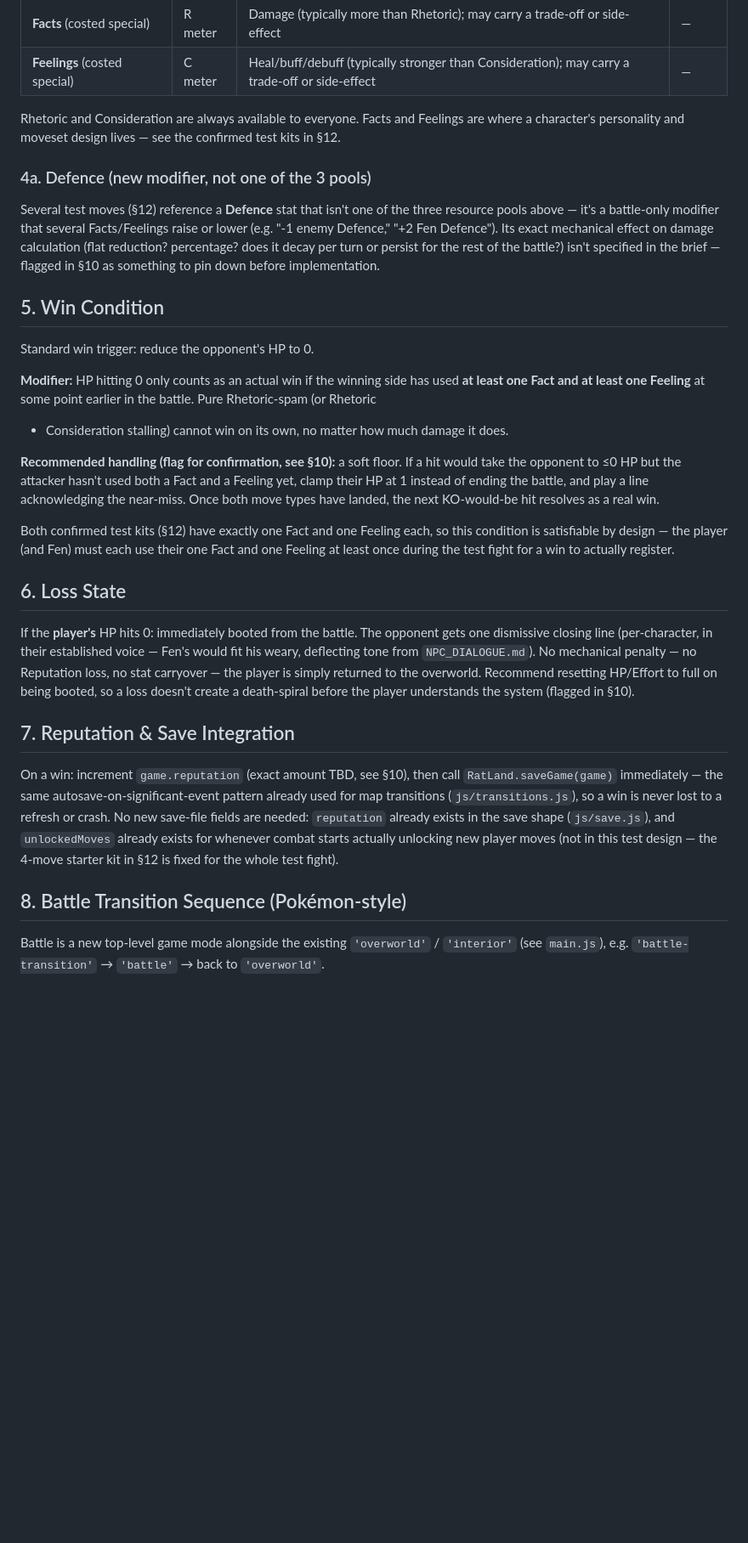
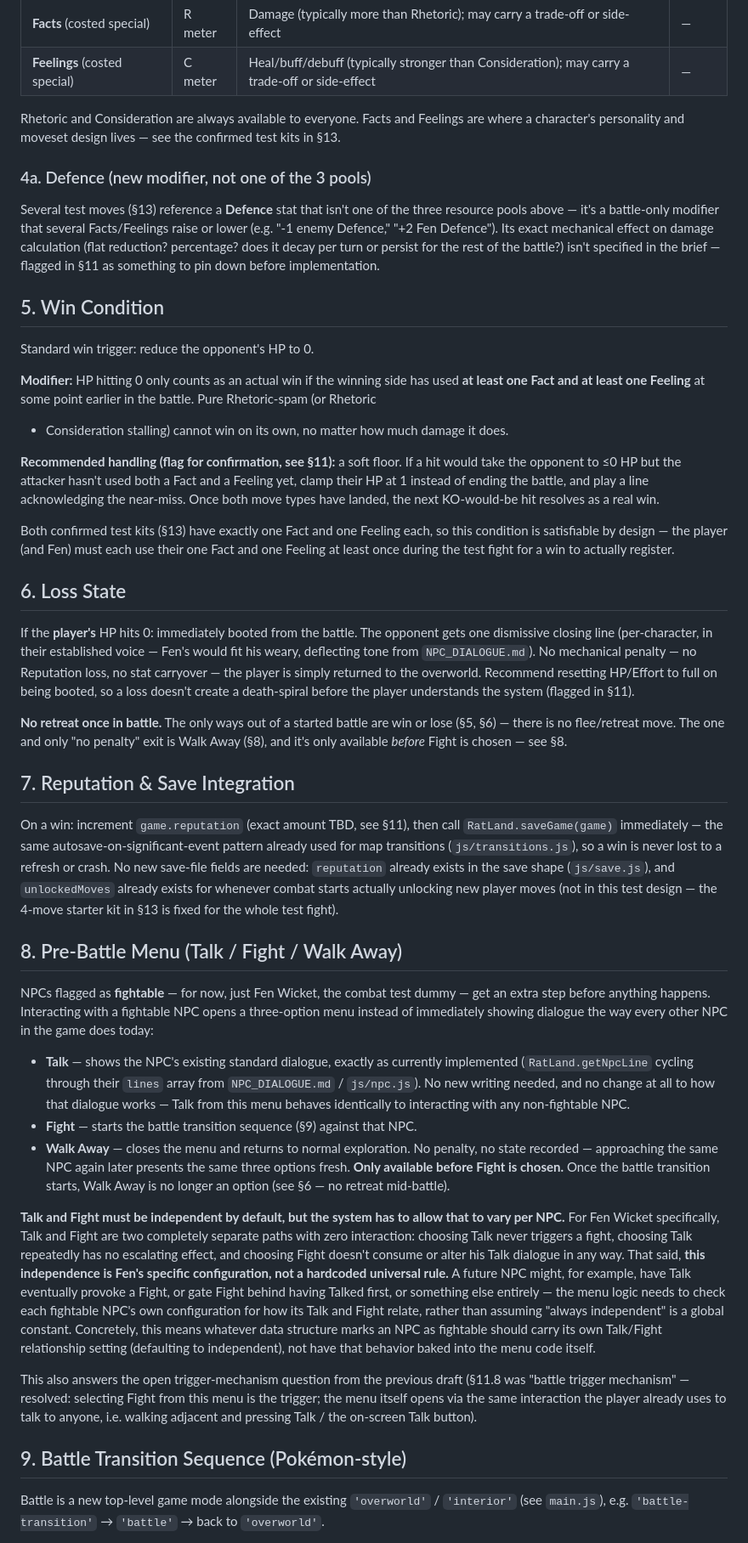
Before and after one commit to SamKearns22/Rat-Land, a Markdown page: COMBAT_DESIGN.md, the part around one of its changes. Shown at 85% size. Rendered like a GitHub page; blank space fills up the shorter version.

```diff
--- a/COMBAT_DESIGN.md
+++ b/COMBAT_DESIGN.md
@@ -62,17 +62,17 @@ can always land a barbed remark before the player responds to it.
 
 Rhetoric and Consideration are always available to everyone. Facts
 and Feelings are where a character's personality and moveset design
-lives — see the confirmed test kits in §12.
+lives — see the confirmed test kits in §13.
 
 ### 4a. Defence (new modifier, not one of the 3 pools)
 
-Several test moves (§12) reference a **Defence** stat that isn't one
+Several test moves (§13) reference a **Defence** stat that isn't one
 of the three resource pools above — it's a battle-only modifier that
 several Facts/Feelings raise or lower (e.g. "-1 enemy Defence," "+2
 Fen Defence"). Its exact mechanical effect on damage calculation
 (flat reduction? percentage? does it decay per turn or persist for
 the rest of the battle?) isn't specified in the brief — flagged in
-§10 as something to pin down before implementation.
+§11 as something to pin down before implementation.
 
 ## 5. Win Condition
 
@@ -84,14 +84,14 @@ at some point earlier in the battle. Pure Rhetoric-spam (or Rhetoric
 + Consideration stalling) cannot win on its own, no matter how much
 damage it does.
 
-**Recommended handling (flag for confirmation, see §10):** a soft
+**Recommended handling (flag for confirmation, see §11):** a soft
 floor. If a hit would take the opponent to ≤0 HP but the attacker
 hasn't used both a Fact and a Feeling yet, clamp their HP at 1
 instead of ending the battle, and play a line acknowledging the
 near-miss. Once both move types have landed, the next KO-would-be hit
 resolves as a real win.
 
-Both confirmed test kits (§12) have exactly one Fact and one Feeling
+Both confirmed test kits (§13) have exactly one Fact and one Feeling
 each, so this condition is satisfiable by design — the player (and
 Fen) must each use their one Fact and one Feeling at least once
 during the test fight for a win to actually register.
@@ -105,11 +105,16 @@ from `NPC_DIALOGUE.md`). No mechanical penalty — no Reputation loss,
 no stat carryover — the player is simply returned to the overworld.
 Recommend resetting HP/Effort to full on being booted, so a loss
 doesn't create a death-spiral before the player understands the
-system (flagged in §10).
+system (flagged in §11).
+
+**No retreat once in battle.** The only ways out of a started battle
+are win or lose (§5, §6) — there is no flee/retreat move. The one
+and only "no penalty" exit is Walk Away (§8), and it's only available
+*before* Fight is chosen — see §8.
 
 ## 7. Reputation & Save Integration
 
-On a win: increment `game.reputation` (exact amount TBD, see §10),
+On a win: increment `game.reputation` (exact amount TBD, see §11),
 then call `RatLand.saveGame(game)` immediately — the same
 autosave-on-significant-event pattern already used for map
 transitions (`js/transitions.js`), so a win is never lost to a
@@ -117,9 +122,53 @@ refresh or crash. No new save-file fields are needed: `reputation`
 already exists in the save shape (`js/save.js`), and `unlockedMoves`
 already exists for whenever combat starts actually unlocking new
 player moves (not in this test design — the 4-move starter kit in
-§12 is fixed for the whole test fight).
+§13 is fixed for the whole test fight).
 
-## 8. Battle Transition Sequence (Pokémon-style)
+## 8. Pre-Battle Menu (Talk / Fight / Walk Away)
+
+NPCs flagged as **fightable** — for now, just Fen Wicket, the combat
+test dummy — get an extra step before anything happens. Interacting
+with a fightable NPC opens a three-option menu instead of
+immediately showing dialogue the way every other NPC in the game
+does today:
+
+- **Talk** — shows the NPC's existing standard dialogue, exactly as
+  currently implemented (`RatLand.getNpcLine` cycling through their
+  `lines` array from `NPC_DIALOGUE.md` / `js/npc.js`). No new writing
+  needed, and no change at all to how that dialogue works — Talk
+  from this menu behaves identically to interacting with any
+  non-fightable NPC.
+- **Fight** — starts the battle transition sequence (§9) against
+  that NPC.
+- **Walk Away** — closes the menu and returns to normal exploration.
+  No penalty, no state recorded — approaching the same NPC again
+  later presents the same three options fresh. **Only available
+  before Fight is chosen.** Once the battle transition starts, Walk
+  Away is no longer an option (see §6 — no retreat mid-battle).
+
+**Talk and Fight must be independent by default, but the system has
+to allow that to vary per NPC.** For Fen Wicket specifically, Talk
+and Fight are two completely separate paths with zero interaction:
+choosing Talk never triggers a fight, choosing Talk repeatedly has no
+escalating effect, and choosing Fight doesn't consume or alter his
+Talk dialogue in any way. That said, **this independence is Fen's
+specific configuration, not a hardcoded universal rule.** A future
+NPC might, for example, have Talk eventually provoke a Fight, or gate
+Fight behind having Talked first, or something else entirely — the
+menu logic needs to check each fightable NPC's own configuration for
+how its Talk and Fight relate, rather than assuming "always
+independent" is a global constant. Concretely, this means whatever
+data structure marks an NPC as fightable should carry its own
+Talk/Fight relationship setting (defaulting to independent), not have
+that behavior baked into the menu code itself.
+
+This also answers the open trigger-mechanism question from the
+previous draft (§11.8 was "battle trigger mechanism" — resolved:
+selecting Fight from this menu is the trigger; the menu itself opens
+via the same interaction the player already uses to talk to anyone,
+i.e. walking adjacent and pressing Talk / the on-screen Talk button).
+
+## 9. Battle Transition Sequence (Pokémon-style)
 
 Battle is a new top-level game mode alongside the existing
 `'overworld'` / `'interior'` (see `main.js`), e.g. `'battle-transition'`
```
Also changed, not shown: other parts of COMBAT_DESIGN.md (+24 -21 lines).
